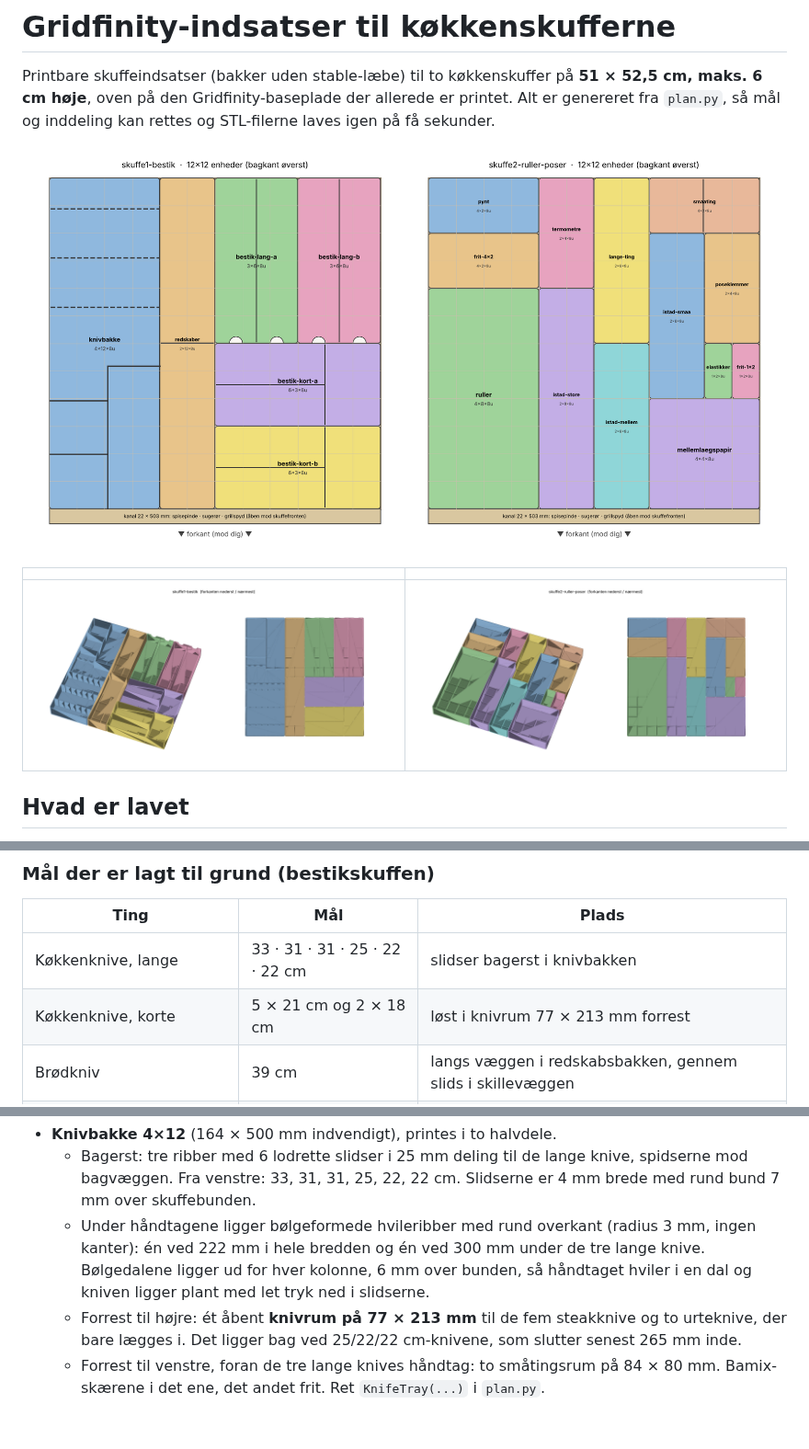
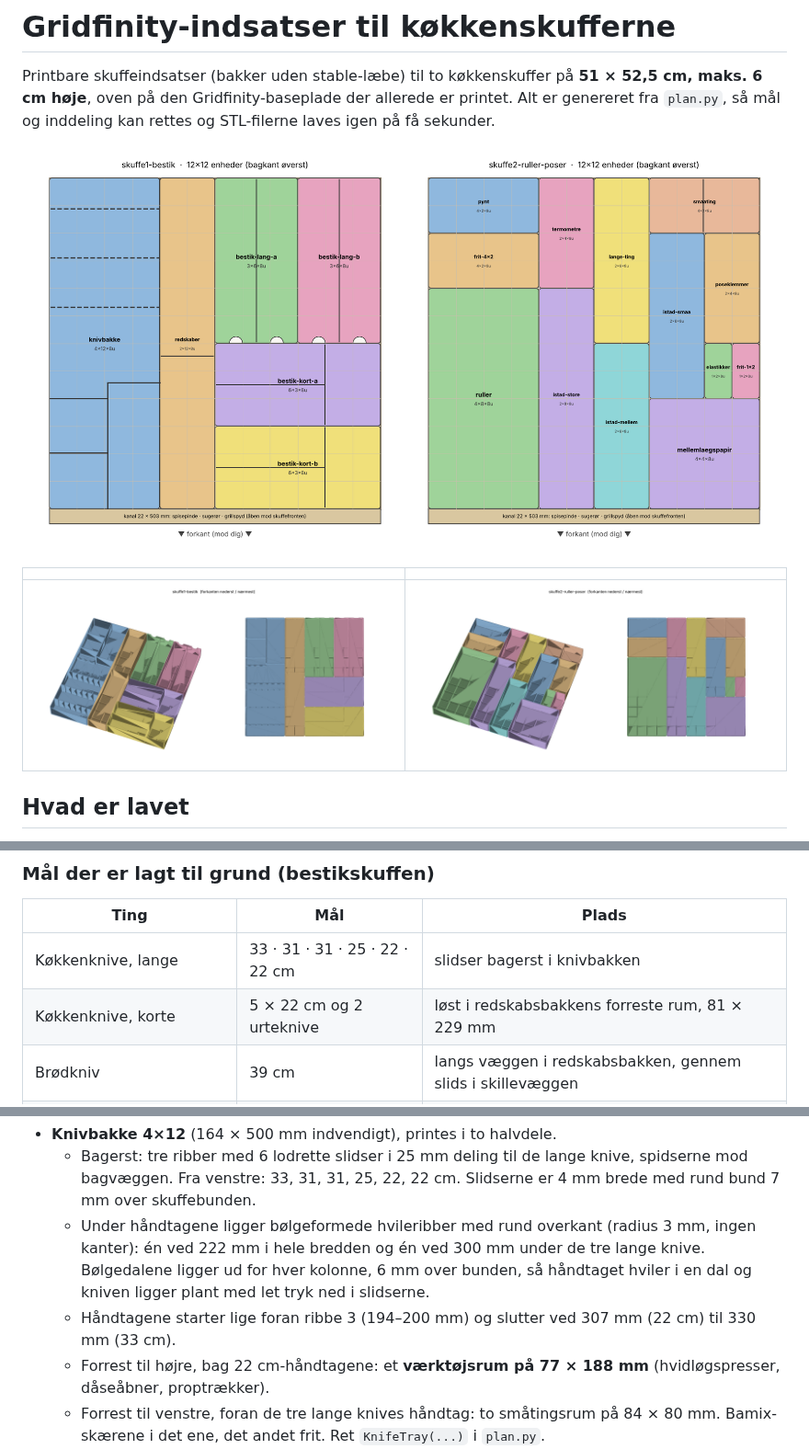
Before and after one commit to Olidrengen83/morgenlog, a Markdown page: gridfinity-koekken/README.md, 3 parts joined by grey strips. Shown at 92% size. GitHub-like rendering; pictures changed too: gridfinity-koekken/preview/layout.png, gridfinity-koekken/preview/skuffe1-bestik.png; blank space fills up the shorter version.

```diff
--- a/gridfinity-koekken/README.md
+++ b/gridfinity-koekken/README.md
@@ -44,7 +44,7 @@ Skuffe 1: spisepinde og grillspyd. Skuffe 2: sugerør og andet langt og tyndt. P
 | Ting | Mål | Plads |
 |---|---|---|
 | Køkkenknive, lange | 33 · 31 · 31 · 25 · 22 · 22 cm | slidser bagerst i knivbakken |
-| Køkkenknive, korte | 5 × 21 cm og 2 × 18 cm | løst i knivrum 77 × 213 mm forrest |
+| Køkkenknive, korte | 5 × 22 cm og 2 urteknive | løst i redskabsbakkens forreste rum, 81 × 229 mm |
 | Brødkniv | 39 cm | langs væggen i redskabsbakken, gennem slids i skillevæggen |
 | Santoku-klinge, ryg til æg | 45 mm | lodret slids, bund 7 mm over skuffebunden |
 | Bamix-skær | ø36 mm, 4 stk. | småtingsrum 84 × 80 mm forrest i knivbakken |
@@ -66,8 +66,8 @@ alle rum er i fuld højde, og alt der kan deles med en skillevæg i stedet for t
   * Under håndtagene ligger bølgeformede hvileribber med rund overkant (radius 3 mm, ingen kanter): én ved 222 mm
     i hele bredden og én ved 300 mm under de tre lange knive. Bølgedalene ligger ud for hver kolonne, 6 mm over
     bunden, så håndtaget hviler i en dal og kniven ligger plant med let tryk ned i slidserne.
-  * Forrest til højre: ét åbent **knivrum på 77 × 213 mm** til de fem steakknive og to urteknive, der bare lægges i.
-    Det ligger bag ved 25/22/22 cm-knivene, som slutter senest 265 mm inde.
+  * Håndtagene starter lige foran ribbe 3 (194–200 mm) og slutter ved 307 mm (22 cm) til 330 mm (33 cm).
+  * Forrest til højre, bag 22 cm-håndtagene: et **værktøjsrum på 77 × 188 mm** (hvidløgspresser, dåseåbner, proptrækker).
   * Forrest til venstre, foran de tre lange knives håndtag: to småtingsrum på 84 × 80 mm. Bamix-skærene i det ene,
     det andet frit. Ret `KnifeTray(...)` i `plan.py`.
 * **Redskaber 2×12** (81 × 500 mm indvendigt), printes i to halvdele, to rum i fuld højde på 249 mm:
```
Also changed, not shown: gridfinity-koekken/printliste.md (+37 -1 lines), gridfinity-koekken/printplan.md (+1 -1 lines), gridfinity-koekken/preview/bakke-knivbakke.png, gridfinity-koekken/preview/bakke-redskaber.png, gridfinity-koekken/preview/plan-med-navne.png, 12 other files.
